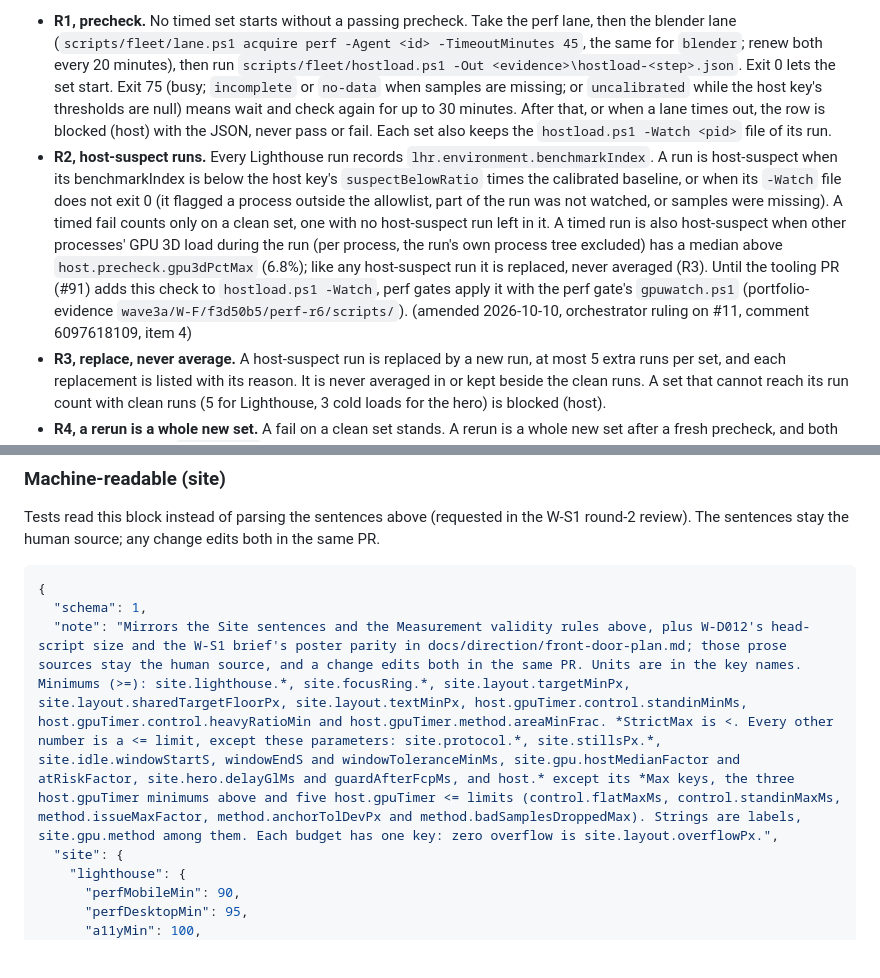
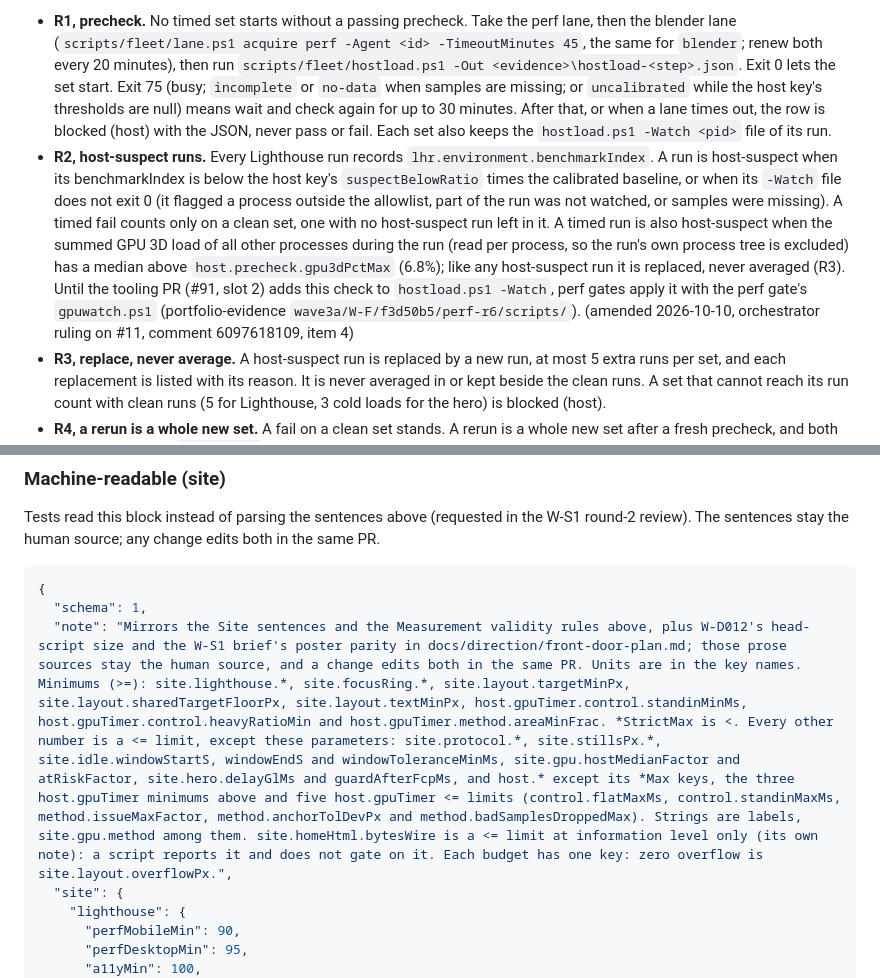
Before and after one commit to derprito64bit/portfolio-site, a Markdown page: docs/agents/budgets.md, 2 parts joined by grey strips. Rendered like a GitHub page; blank space fills up the shorter version.

````diff
--- a/docs/agents/budgets.md
+++ b/docs/agents/budgets.md
@@ -31,7 +31,7 @@ All dates and times in this file are UTC, except a time written with its own off
 These rules cover every timed or frame-count number a verdict rests on: Lighthouse scores, LCP, TBT and CLS, the hero's readable time, GPU ms, frame pacing, frame tails, drift and eject frames. Byte sizes and triangle counts are not timed. Only the perf gate, or a crew in its final evidence step, takes these numbers, and never while another heavy job runs (PROTOCOL section 9). The thresholds live in the `host` key of the block below, with how they were calibrated.
 
 - **R1, precheck.** No timed set starts without a passing precheck. Take the perf lane, then the blender lane (`scripts/fleet/lane.ps1 acquire perf -Agent <id> -TimeoutMinutes 45`, the same for `blender`; renew both every 20 minutes), then run `scripts/fleet/hostload.ps1 -Out <evidence>\hostload-<step>.json`. Exit 0 lets the set start. Exit 75 (busy; `incomplete` or `no-data` when samples are missing; or `uncalibrated` while the host key's thresholds are null) means wait and check again for up to 30 minutes. After that, or when a lane times out, the row is blocked (host) with the JSON, never pass or fail. Each set also keeps the `hostload.ps1 -Watch <pid>` file of its run.
-- **R2, host-suspect runs.** Every Lighthouse run records `lhr.environment.benchmarkIndex`. A run is host-suspect when its benchmarkIndex is below the host key's `suspectBelowRatio` times the calibrated baseline, or when its `-Watch` file does not exit 0 (it flagged a process outside the allowlist, part of the run was not watched, or samples were missing). A timed fail counts only on a clean set, one with no host-suspect run left in it. A timed run is also host-suspect when other processes' GPU 3D load during the run (per process, the run's own process tree excluded) has a median above `host.precheck.gpu3dPctMax` (6.8%); like any host-suspect run it is replaced, never averaged (R3). Until the tooling PR (#91) adds this check to `hostload.ps1 -Watch`, perf gates apply it with the perf gate's `gpuwatch.ps1` (portfolio-evidence `wave3a/W-F/f3d50b5/perf-r6/scripts/`). (amended 2026-10-10, orchestrator ruling on #11, comment 6097618109, item 4)
+- **R2, host-suspect runs.** Every Lighthouse run records `lhr.environment.benchmarkIndex`. A run is host-suspect when its benchmarkIndex is below the host key's `suspectBelowRatio` times the calibrated baseline, or when its `-Watch` file does not exit 0 (it flagged a process outside the allowlist, part of the run was not watched, or samples were missing). A timed fail counts only on a clean set, one with no host-suspect run left in it. A timed run is also host-suspect when the summed GPU 3D load of all other processes during the run (read per process, so the run's own process tree is excluded) has a median above `host.precheck.gpu3dPctMax` (6.8%); like any host-suspect run it is replaced, never averaged (R3). Until the tooling PR (#91, slot 2) adds this check to `hostload.ps1 -Watch`, perf gates apply it with the perf gate's `gpuwatch.ps1` (portfolio-evidence `wave3a/W-F/f3d50b5/perf-r6/scripts/`). (amended 2026-10-10, orchestrator ruling on #11, comment 6097618109, item 4)
 - **R3, replace, never average.** A host-suspect run is replaced by a new run, at most 5 extra runs per set, and each replacement is listed with its reason. It is never averaged in or kept beside the clean runs. A set that cannot reach its run count with clean runs (5 for Lighthouse, 3 cold loads for the hero) is blocked (host).
 - **R4, a rerun is a whole new set.** A fail on a clean set stands. A rerun is a whole new set after a fresh precheck, and both sets are reported. `host.clean` is judged on the sets behind verdicts: a superseded set stays listed with its reason, but does not set clean false. (amended 2026-10-13, orchestrator ruling on #11, comment 6144848501, item 6)
 - **R5, near a budget, 10 runs.** When a set's median is at or above 85% of a maximum budget, or any clean run is past its budget (above a maximum or below a minimum), the set grows to 10 runs after a fresh precheck. Report the median of all 10, the worst run and the count past budget.
@@ -43,7 +43,7 @@ Tests read this block instead of parsing the sentences above (requested in the W
 ```json budgets
 {
   "schema": 1,
-  "note": "Mirrors the Site sentences and the Measurement validity rules above, plus W-D012's head-script size and the W-S1 brief's poster parity in docs/direction/front-door-plan.md; those prose sources stay the human source, and a change edits both in the same PR. Units are in the key names. Minimums (>=): site.lighthouse.*, site.focusRing.*, site.layout.targetMinPx, site.layout.sharedTargetFloorPx, site.layout.textMinPx, host.gpuTimer.control.standinMinMs, host.gpuTimer.control.heavyRatioMin and host.gpuTimer.method.areaMinFrac. *StrictMax is <. Every other number is a <= limit, except these parameters: site.protocol.*, site.stillsPx.*, site.idle.windowStartS, windowEndS and windowToleranceMinMs, site.gpu.hostMedianFactor and atRiskFactor, site.hero.delayGlMs and guardAfterFcpMs, and host.* except its *Max keys, the three host.gpuTimer minimums above and five host.gpuTimer <= limits (control.flatMaxMs, control.standinMaxMs, method.issueMaxFactor, method.anchorTolDevPx and method.badSamplesDroppedMax). Strings are labels, site.gpu.method among them. Each budget has one key: zero overflow is site.layout.overflowPx.",
+  "note": "Mirrors the Site sentences and the Measurement validity rules above, plus W-D012's head-script size and the W-S1 brief's poster parity in docs/direction/front-door-plan.md; those prose sources stay the human source, and a change edits both in the same PR. Units are in the key names. Minimums (>=): site.lighthouse.*, site.focusRing.*, site.layout.targetMinPx, site.layout.sharedTargetFloorPx, site.layout.textMinPx, host.gpuTimer.control.standinMinMs, host.gpuTimer.control.heavyRatioMin and host.gpuTimer.method.areaMinFrac. *StrictMax is <. Every other number is a <= limit, except these parameters: site.protocol.*, site.stillsPx.*, site.idle.windowStartS, windowEndS and windowToleranceMinMs, site.gpu.hostMedianFactor and atRiskFactor, site.hero.delayGlMs and guardAfterFcpMs, and host.* except its *Max keys, the three host.gpuTimer minimums above and five host.gpuTimer <= limits (control.flatMaxMs, control.standinMaxMs, method.issueMaxFactor, method.anchorTolDevPx and method.badSamplesDroppedMax). Strings are labels, site.gpu.method among them. site.homeHtml.bytesWire is a <= limit at information level only (its own note): a script reports it and does not gate on it. Each budget has one key: zero overflow is site.layout.overflowPx.",
   "site": {
     "lighthouse": {
       "perfMobileMin": 90,
````
Also changed, not shown: docs/agents/owner-voice.md (+3 -2 lines).
